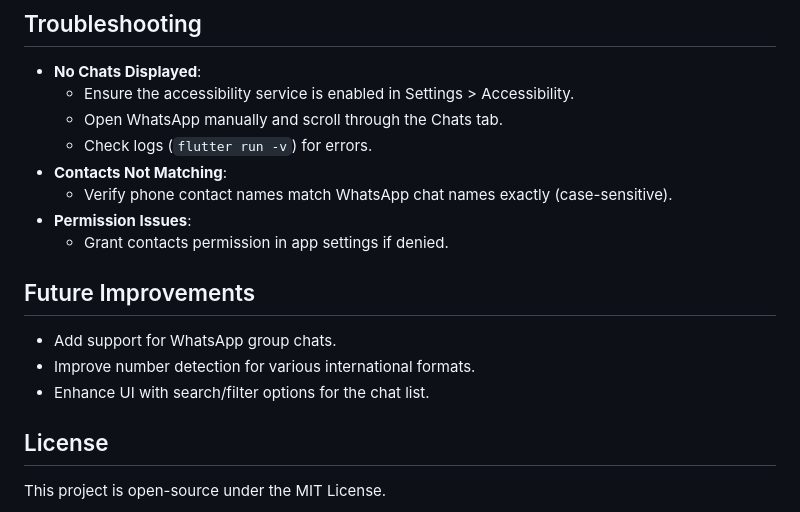
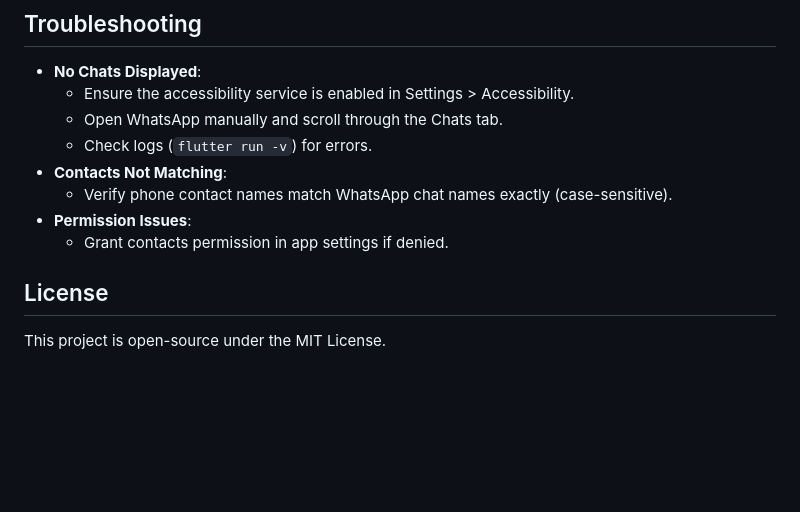
Before and after one commit to Chanuka-Dushan/WhatsApp-Number-Tracker, a Markdown page: README.md, the part around the change. Drawn GitHub-style; blank space fills up the shorter version.

```diff
--- a/README.md
+++ b/README.md
@@ -145,10 +145,6 @@ name=Bob,number=077xxxxxxx ,label=null
 - **Permission Issues**:
   - Grant contacts permission in app settings if denied.
 
-## Future Improvements
-- Add support for WhatsApp group chats.
-- Improve number detection for various international formats.
-- Enhance UI with search/filter options for the chat list.
 
 ## License
 This project is open-source under the MIT License.
```
